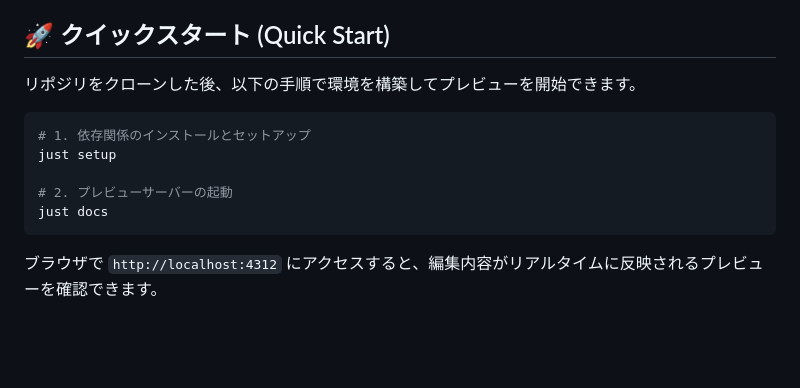
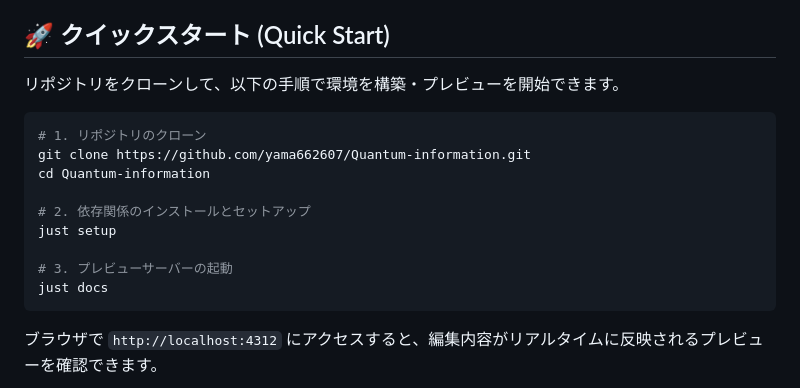
Before and after one commit to yama662607/Quantum-information, a Markdown page: README.md, the part around the change. GitHub-like rendering; blank space fills up the shorter version.

Commit message:
docs: READMEにリポジトリのクローン手順を追加

````diff
--- a/README.md
+++ b/README.md
@@ -4,13 +4,17 @@
 
 ## 🚀 クイックスタート (Quick Start)
 
-リポジリをクローンした後、以下の手順で環境を構築してプレビューを開始できます。
+リポジトリをクローンして、以下の手順で環境を構築・プレビューを開始できます。
 
 ```bash
-# 1. 依存関係のインストールとセットアップ
+# 1. リポジトリのクローン
+git clone https://github.com/yama662607/Quantum-information.git
+cd Quantum-information
+
+# 2. 依存関係のインストールとセットアップ
 just setup
 
-# 2. プレビューサーバーの起動
+# 3. プレビューサーバーの起動
 just docs
 ```
 
````
